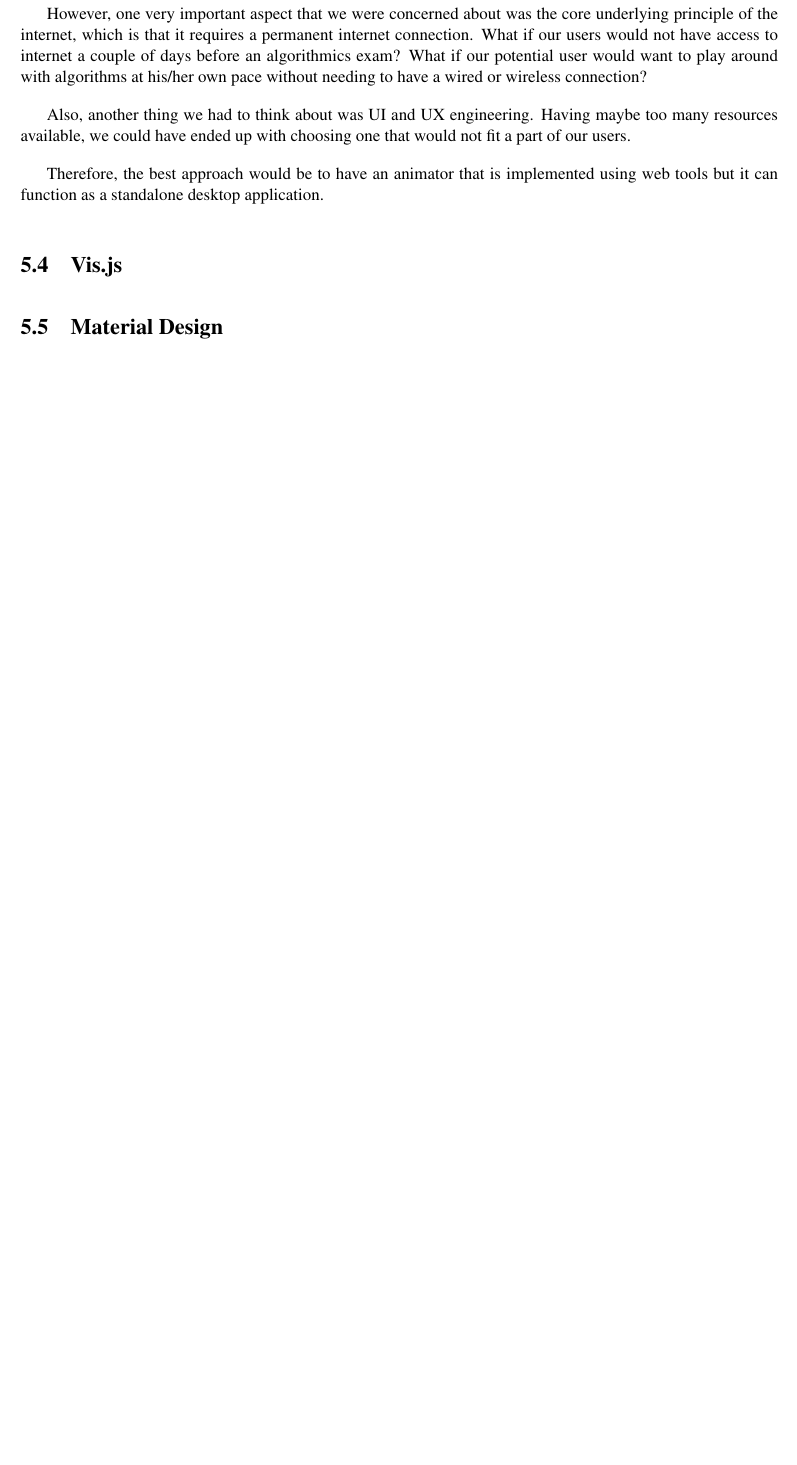
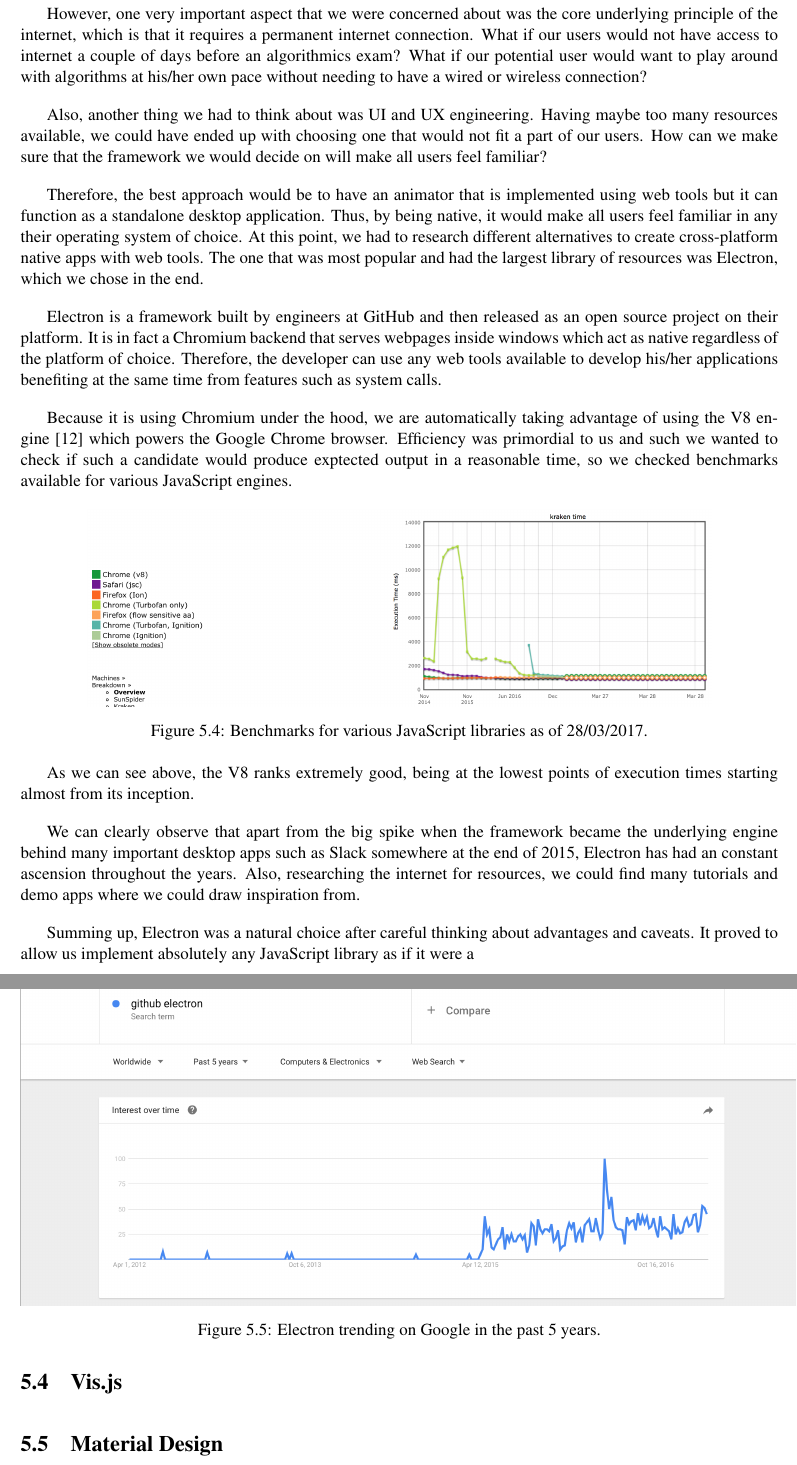
Before and after one commit to nclandrei/L4-Coursework, a LaTeX thesis (Dissertation/main.tex): part of page 26 of 31 before the commit and two parts of pages 26 and 27 of 32 after it, the two joined at a grey line, cut so that both start at the same text, the shorter picture padded with empty space. Compiled offline with pdfLaTeX.

Commit message:
electron section

```diff
--- a/Dissertation/main.tex
+++ b/Dissertation/main.tex
@@ -563,9 +563,33 @@ Thus, we ended up with using a web approach. There are many options available, r
 
 However, one very important aspect that we were concerned about was the core underlying principle of the internet, which is that it requires a permanent internet connection. What if our users would not have access to internet a couple of days before an algorithmics exam? What if our potential user would want to play around with algorithms at his/her own pace without needing to have a wired or wireless connection?
 
-Also, another thing we had to think about was UI and UX engineering. Having maybe too many resources available, we could have ended up with choosing one that would not fit a part of our users.
+Also, another thing we had to think about was UI and UX engineering. Having maybe too many resources available, we could have ended up with choosing one that would not fit a part of our users. How can we make sure that the framework we would decide on will make all users feel familiar?
 
-Therefore, the best approach would be to have an animator that is implemented using web tools but it can function as a standalone desktop application.
+Therefore, the best approach would be to have an animator that is implemented using web tools but it can function as a standalone desktop application. Thus, by being native, it would make all users feel familiar in any their operating system of choice. At this point, we had to research different alternatives to create cross-platform native apps with web tools. The one that was most popular and had the largest library of resources was Electron, which we chose in the end.
+
+Electron is a framework built by engineers at GitHub and then released as an open source project on their platform. It is in fact a Chromium backend that serves webpages inside windows which act as native regardless of the platform of choice. Therefore, the developer can use any web tools available to develop his/her applications benefiting at the same time from features such as system calls.
+
+Because it is using Chromium under the hood, we are automatically taking advantage of using the V8 engine~\cite{v8-chrome} which powers the Google Chrome browser. Efficiency was primordial to us and such we wanted to check if such a candidate would produce exptected output in a reasonable time, so we checked benchmarks available for various JavaScript engines.
+
+\begin{figure}[!ht]
+    \centering
+    \includegraphics[scale=0.35]{v8-benchmark}
+    \caption{Benchmarks for various JavaScript libraries as of 28/03/2017.}
+    \label{fig:v8-benchmark}
+\end{figure}
+
+As we can see above, the V8 ranks extremely good, being at the lowest points of execution times starting almost from its inception.
+
+\begin{figure}[!ht]
+    \centering
+    \includegraphics[scale=0.35]{google-trends-electron}
+    \caption{Electron trending on Google in the past 5 years.}
+    \label{fig:google-trends-electron}
+\end{figure}
+
+We can clearly observe that apart from the big spike when the framework became the underlying engine behind many important desktop apps such as Slack somewhere at the end of 2015, Electron has had an constant ascension throughout the years. Also, researching the internet for resources, we could find many tutorials and demo apps where we could draw inspiration from.
+
+Summing up, Electron was a natural choice after careful thinking about advantages and caveats. It proved to allow us implement absolutely any JavaScript library as if it were a
 
 \section{Vis.js}
 
```
Also changed, not shown: Dissertation/l4proj.bib (+6 -0 lines), Dissertation/main.bbl, Dissertation/main.pdf, Dissertation/v8-benchmark.png (added), 4 other files.
